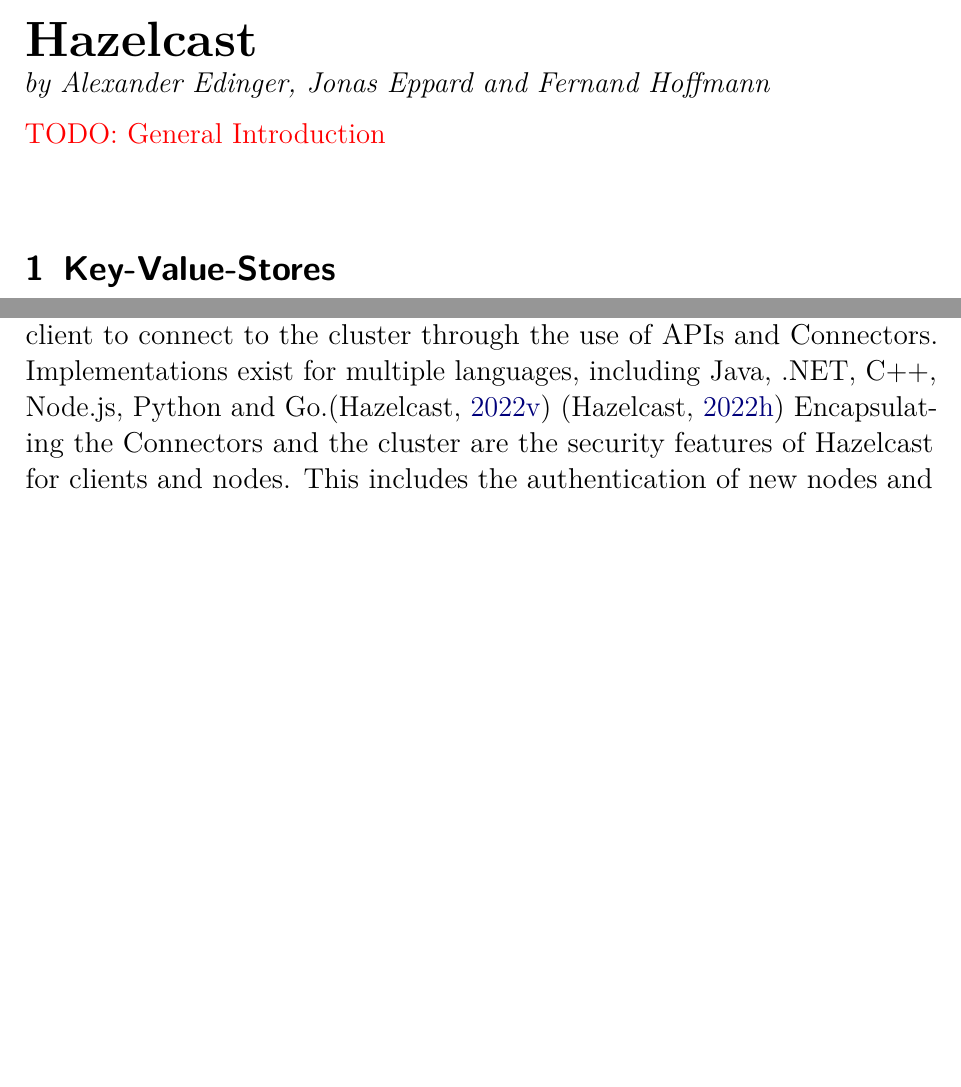
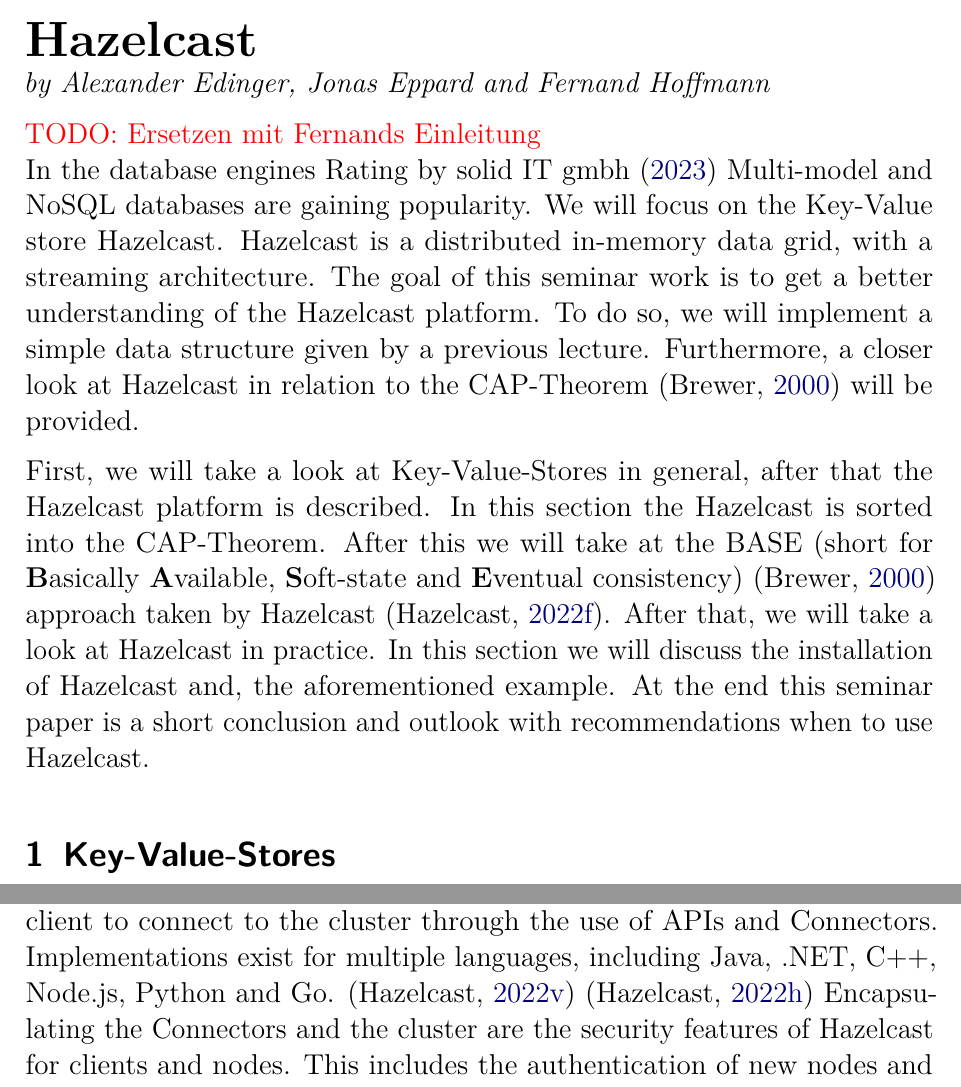
Before and after one commit to jeppard/db-hazelcast, a LaTeX document (main.tex, which reads content/01.tex): two parts of pages 1 and 2 of 9, joined at a grey line, cut so that both start at the same text, the shorter picture padded with empty space. Compiled offline with pdfLaTeX.

Commit message:
Added: Introduction

```diff
--- a/content/01.tex
+++ b/content/01.tex
@@ -1,3 +1,20 @@
 % !TeX root = ..\main.tex
 
-\todo{General Introduction}
+\todo{Ersetzen mit Fernands Einleitung}
+In the database engines Rating by \textcite{db-engines} Multi-model and NoSQL
+databases are gaining popularity. We will focus on the Key-Value store
+Hazelcast. Hazelcast is a distributed in-memory data grid, with a streaming
+architecture. The goal of this seminar work is to get a better understanding of
+the Hazelcast platform. To do so, we will implement a simple data structure
+given by a previous lecture. Furthermore, a closer look at Hazelcast in relation
+to the CAP-Theorem \parencite{Brewer2000} will be provided.
+
+First, we will take a look at Key-Value-Stores in general, after that the
+Hazelcast platform is described. In this section the Hazelcast is sorted into
+the CAP-Theorem. After this we will take at the BASE (short for
+\textbf{B}asically \textbf{A}vailable, \textbf{S}oft-state and \textbf{E}ventual
+consistency) \parencite{Brewer2000} approach taken by Hazelcast
+\parencite{HZfailure}. After that, we will take a look at Hazelcast in practice.
+In this section we will discuss the installation of Hazelcast and, the
+aforementioned example. At the end this seminar paper is a short
+conclusion and outlook with recommendations when to use Hazelcast.
```
Also changed, not shown: content/03.tex (+13 -2 lines), main.pdf.
